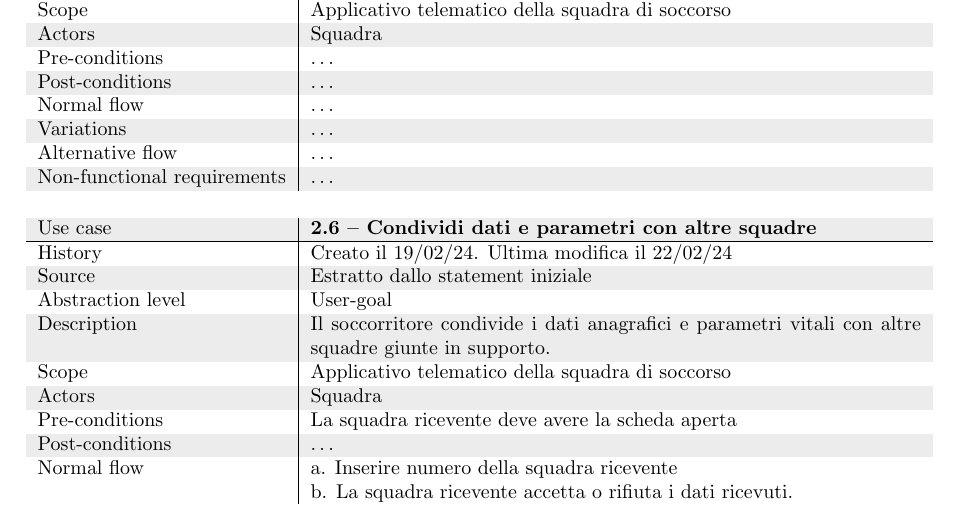
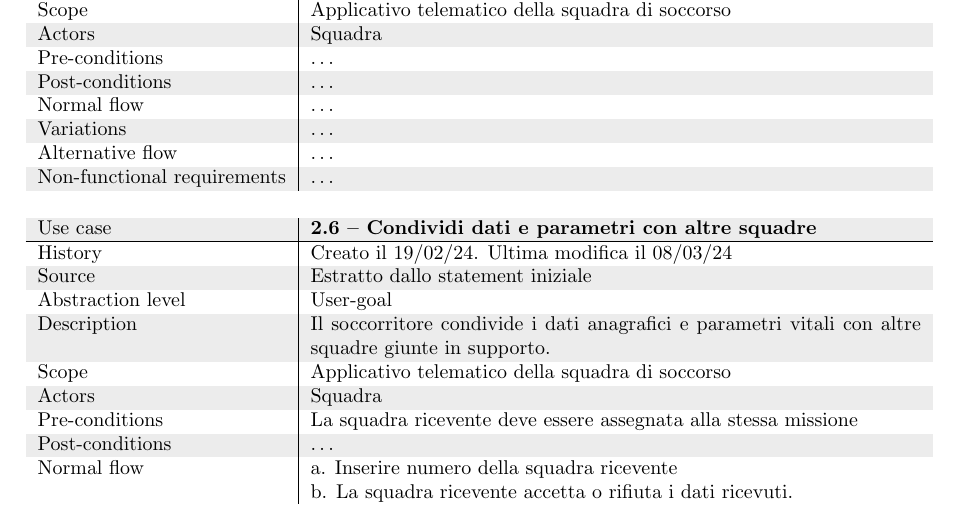
Before and after one commit to SimoMett/118-med-portal, a LaTeX document (doc/med-portal.tex): part of page 7 of 15, cut so that both start at the same text. Compiled offline with pdfLaTeX.

Commit message:
Updated UC template

```diff
--- a/doc/med-portal.tex
+++ b/doc/med-portal.tex
@@ -353,13 +353,13 @@
         \begin{tabularx}{\textwidth}{l|X}
             Use case & \textbf{2.6 – Condividi dati e parametri con altre squadre}\\
             \hline
-            History & \creationDate Ultima modifica il 22/02/24\\
+            History & \creationDate Ultima modifica il 08/03/24\\
             Source & Estratto dallo statement iniziale\\
             Abstraction level & User-goal\\
             Description & Il soccorritore condivide i dati anagrafici e parametri vitali con altre squadre giunte in supporto.\\
             Scope & Applicativo telematico della squadra di soccorso\\
             Actors & Squadra\\
-            Pre-conditions & La squadra ricevente deve avere la scheda aperta \\
+            Pre-conditions & La squadra ricevente deve essere assegnata alla stessa missione \\
             Post-conditions & \dots \\
             Normal flow & a. Inserire numero della squadra ricevente\newline b. La squadra ricevente accetta o rifiuta i dati ricevuti.\\
             Variations & \dots \\
```
